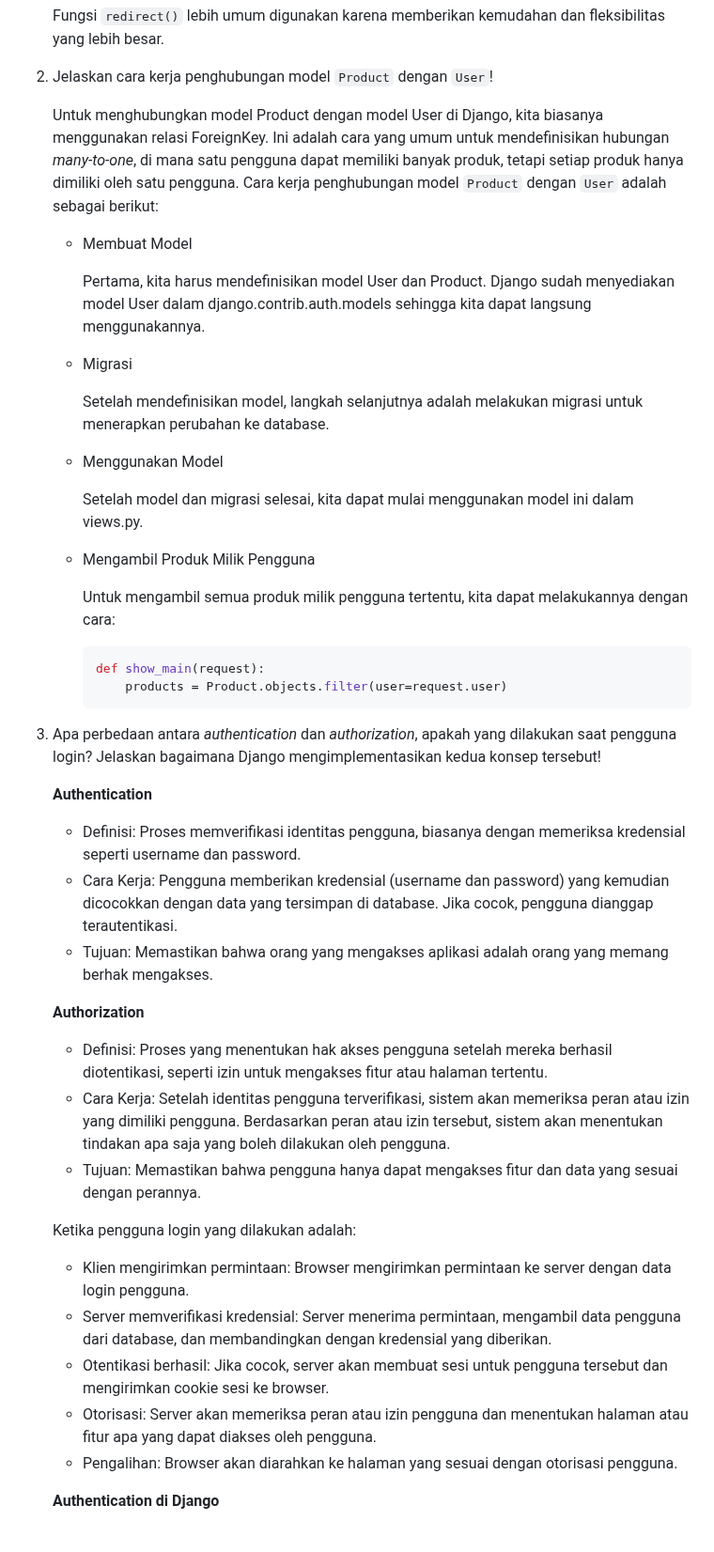
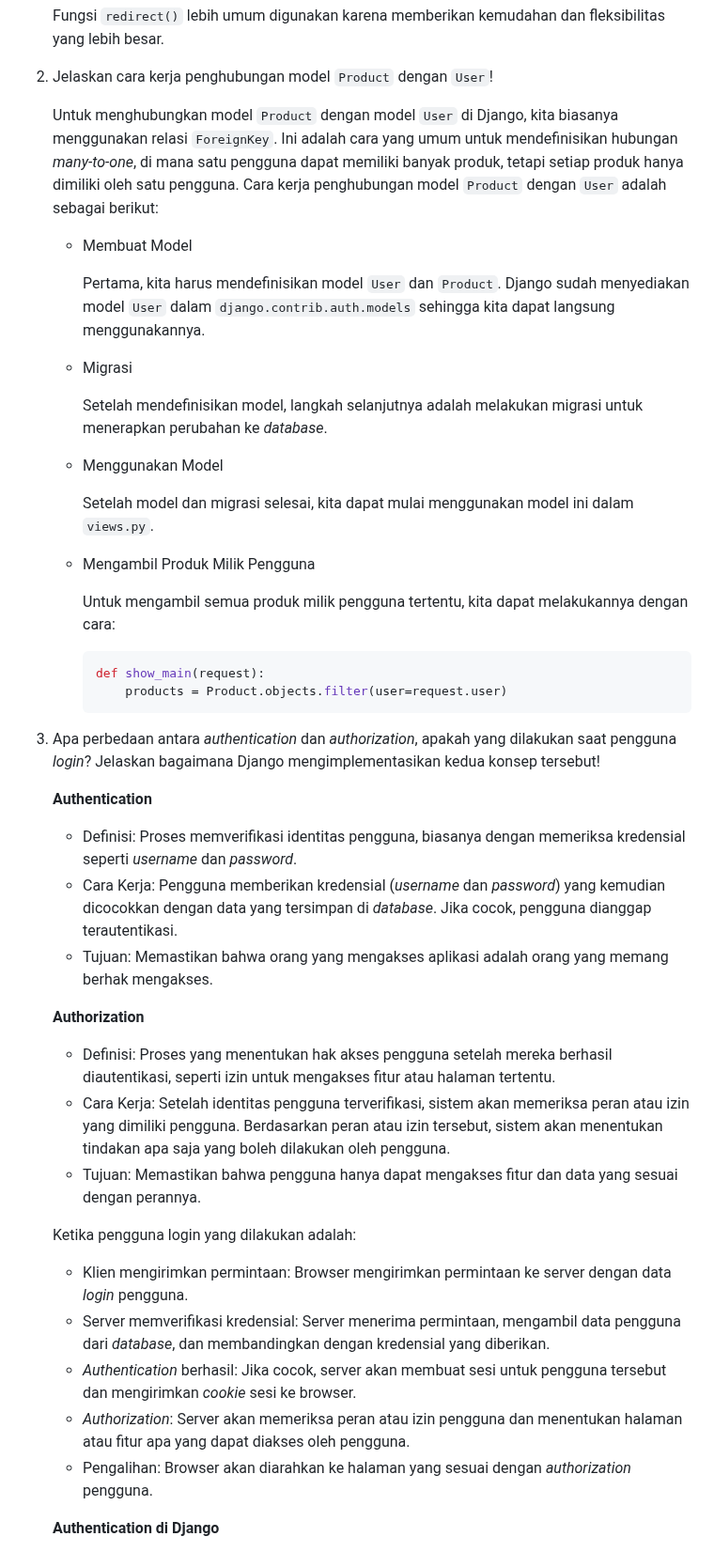
Before and after one commit to kaachiii/lazacil, a Markdown page: README.md, the part around one of its changes. Shown at 94% size. Drawn GitHub-style.

````diff
--- a/README.md
+++ b/README.md
@@ -223,16 +223,16 @@
 
 2. Jelaskan cara kerja penghubungan model `Product` dengan `User`!
 
-    Untuk menghubungkan model Product dengan model User di Django, kita biasanya menggunakan relasi ForeignKey. Ini adalah cara yang umum untuk mendefinisikan hubungan *many-to-one*, di mana satu pengguna dapat memiliki banyak produk, tetapi setiap produk hanya dimiliki oleh satu pengguna. Cara kerja penghubungan model `Product` dengan `User` adalah sebagai berikut:
+    Untuk menghubungkan model `Product` dengan model `User` di Django, kita biasanya menggunakan relasi `ForeignKey`. Ini adalah cara yang umum untuk mendefinisikan hubungan *many-to-one*, di mana satu pengguna dapat memiliki banyak produk, tetapi setiap produk hanya dimiliki oleh satu pengguna. Cara kerja penghubungan model `Product` dengan `User` adalah sebagai berikut:
     - Membuat Model
 
-      Pertama, kita harus mendefinisikan model User dan Product. Django sudah menyediakan model User dalam django.contrib.auth.models sehingga kita dapat langsung menggunakannya.
+      Pertama, kita harus mendefinisikan model `User` dan `Product`. Django sudah menyediakan model `User` dalam `django.contrib.auth.models` sehingga kita dapat langsung menggunakannya.
     - Migrasi
 
-      Setelah mendefinisikan model, langkah selanjutnya adalah melakukan migrasi untuk menerapkan perubahan ke database.
+      Setelah mendefinisikan model, langkah selanjutnya adalah melakukan migrasi untuk menerapkan perubahan ke *database*.
     - Menggunakan Model
 
-      Setelah model dan migrasi selesai, kita dapat mulai menggunakan model ini dalam views.py.
+      Setelah model dan migrasi selesai, kita dapat mulai menggunakan model ini dalam `views.py`.
     - Mengambil Produk Milik Pengguna
 
       Untuk mengambil semua produk milik pengguna tertentu, kita dapat melakukannya dengan cara:
@@ -242,24 +242,24 @@
       ```
 
 
-3. Apa perbedaan antara *authentication* dan *authorization*, apakah yang dilakukan saat pengguna login? Jelaskan bagaimana Django mengimplementasikan kedua konsep tersebut!
+3. Apa perbedaan antara *authentication* dan *authorization*, apakah yang dilakukan saat pengguna *login*? Jelaskan bagaimana Django mengimplementasikan kedua konsep tersebut!
 
     **Authentication**
-      - Definisi: Proses memverifikasi identitas pengguna, biasanya dengan memeriksa kredensial seperti username dan password.
-      - Cara Kerja: Pengguna memberikan kredensial (username dan password) yang kemudian dicocokkan dengan data yang tersimpan di database. Jika cocok, pengguna dianggap terautentikasi.
+      - Definisi: Proses memverifikasi identitas pengguna, biasanya dengan memeriksa kredensial seperti *username* dan *password*.
+      - Cara Kerja: Pengguna memberikan kredensial (*username* dan *password*) yang kemudian dicocokkan dengan data yang tersimpan di *database*. Jika cocok, pengguna dianggap terautentikasi.
       - Tujuan: Memastikan bahwa orang yang mengakses aplikasi adalah orang yang memang berhak mengakses.
 
     **Authorization**
-      - Definisi: Proses yang menentukan hak akses pengguna setelah mereka berhasil diotentikasi, seperti izin untuk mengakses fitur atau halaman tertentu.
+      - Definisi: Proses yang menentukan hak akses pengguna setelah mereka berhasil diautentikasi, seperti izin untuk mengakses fitur atau halaman tertentu.
       - Cara Kerja: Setelah identitas pengguna terverifikasi, sistem akan memeriksa peran atau izin yang dimiliki pengguna. Berdasarkan peran atau izin tersebut, sistem akan menentukan tindakan apa saja yang boleh dilakukan oleh pengguna.
       - Tujuan: Memastikan bahwa pengguna hanya dapat mengakses fitur dan data yang sesuai dengan perannya.
 
     Ketika pengguna login yang dilakukan adalah:
-      - Klien mengirimkan permintaan: Browser mengirimkan permintaan ke server dengan data login pengguna.
-      - Server memverifikasi kredensial: Server menerima permintaan, mengambil data pengguna dari database, dan membandingkan dengan kredensial yang diberikan.
-      - Otentikasi berhasil: Jika cocok, server akan membuat sesi untuk pengguna tersebut dan mengirimkan cookie sesi ke browser.
-      - Otorisasi: Server akan memeriksa peran atau izin pengguna dan menentukan halaman atau fitur apa yang dapat diakses oleh pengguna.
-      - Pengalihan: Browser akan diarahkan ke halaman yang sesuai dengan otorisasi pengguna.
+      - Klien mengirimkan permintaan: Browser mengirimkan permintaan ke server dengan data *login* pengguna.
+      - Server memverifikasi kredensial: Server menerima permintaan, mengambil data pengguna dari *database*, dan membandingkan dengan kredensial yang diberikan.
+      - *Authentication* berhasil: Jika cocok, server akan membuat sesi untuk pengguna tersebut dan mengirimkan *cookie* sesi ke browser.
+      - *Authorization*: Server akan memeriksa peran atau izin pengguna dan menentukan halaman atau fitur apa yang dapat diakses oleh pengguna.
+      - Pengalihan: Browser akan diarahkan ke halaman yang sesuai dengan *authorization* pengguna.
 
     **Authentication di Django**
 
````
Also changed, not shown: other parts of README.md (+72 -68 lines).
